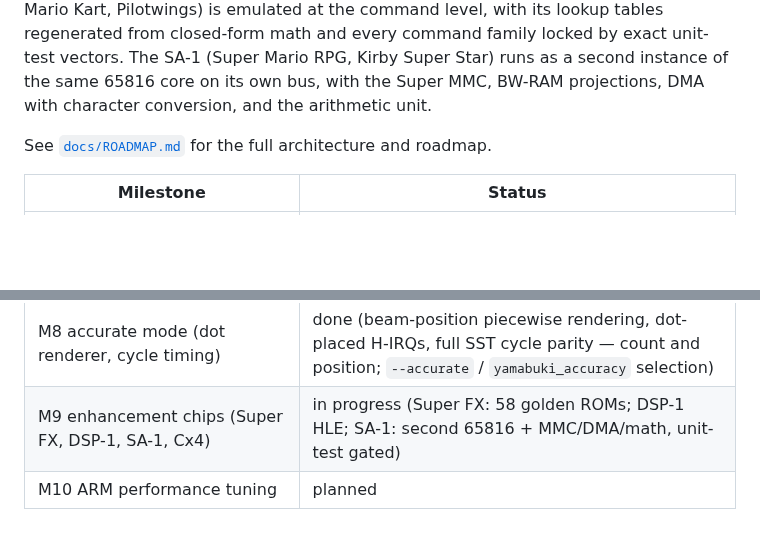
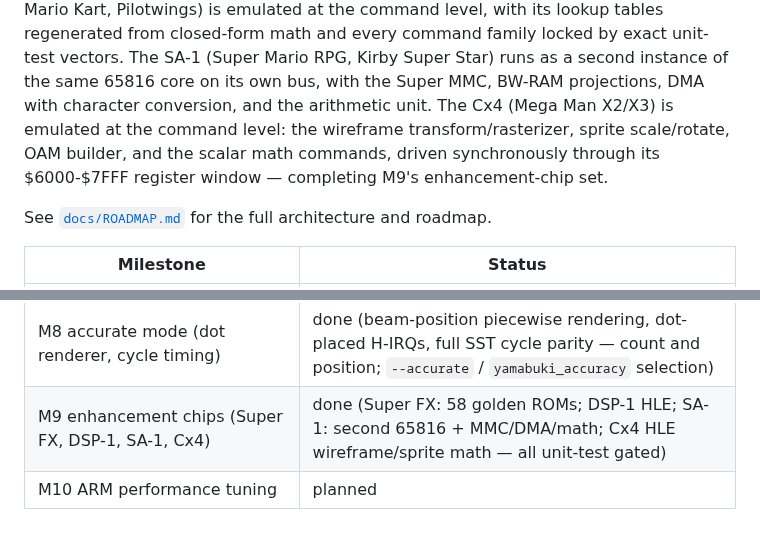
Before and after one commit to oldmachines/yamabuki, a Markdown page: README.md, 2 parts joined by grey strips. GitHub-like rendering; blank space fills up the shorter version.

Commit message:
docs: mark Cx4 done and M9 complete
Co-Authored-By: Claude <noreply@anthropic.com>
Claude-Session: https://claude.ai/code/session_01RTNUASzu1oJKPMD1LjM4bK

```diff
--- a/README.md
+++ b/README.md
@@ -81,7 +81,10 @@ lookup tables regenerated from closed-form math and every command family
 locked by exact unit-test vectors. The SA-1 (Super Mario RPG, Kirby Super
 Star) runs as a second instance of the same 65816 core on its own bus, with
 the Super MMC, BW-RAM projections, DMA with character conversion, and the
-arithmetic unit.
+arithmetic unit. The Cx4 (Mega Man X2/X3) is emulated at the command level:
+the wireframe transform/rasterizer, sprite scale/rotate, OAM builder, and the
+scalar math commands, driven synchronously through its $6000-$7FFF register
+window — completing M9's enhancement-chip set.
 
 See [`docs/ROADMAP.md`](docs/ROADMAP.md) for the full architecture and roadmap.
 
@@ -96,5 +99,5 @@ See [`docs/ROADMAP.md`](docs/ROADMAP.md) for the full architecture and roadmap.
 | M6 save states + libretro core | done (joypad input, versioned save states, full libretro core + parity harness) |
 | M7 SDL3 desktop frontend | done (dlopen'd SDL3, no build-time deps; keyboard input, save-state hotkeys, fast-forward, NTSC pacing; CI golden-hash smoke test) |
 | M8 accurate mode (dot renderer, cycle timing) | done (beam-position piecewise rendering, dot-placed H-IRQs, full SST cycle parity — count and position; `--accurate` / `yamabuki_accuracy` selection) |
-| M9 enhancement chips (Super FX, DSP-1, SA-1, Cx4) | in progress (Super FX: 58 golden ROMs; DSP-1 HLE; SA-1: second 65816 + MMC/DMA/math, unit-test gated) |
+| M9 enhancement chips (Super FX, DSP-1, SA-1, Cx4) | done (Super FX: 58 golden ROMs; DSP-1 HLE; SA-1: second 65816 + MMC/DMA/math; Cx4 HLE wireframe/sprite math — all unit-test gated) |
 | M10 ARM performance tuning | planned |
```
Also changed, not shown: docs/ROADMAP.md (+2 -2 lines).
